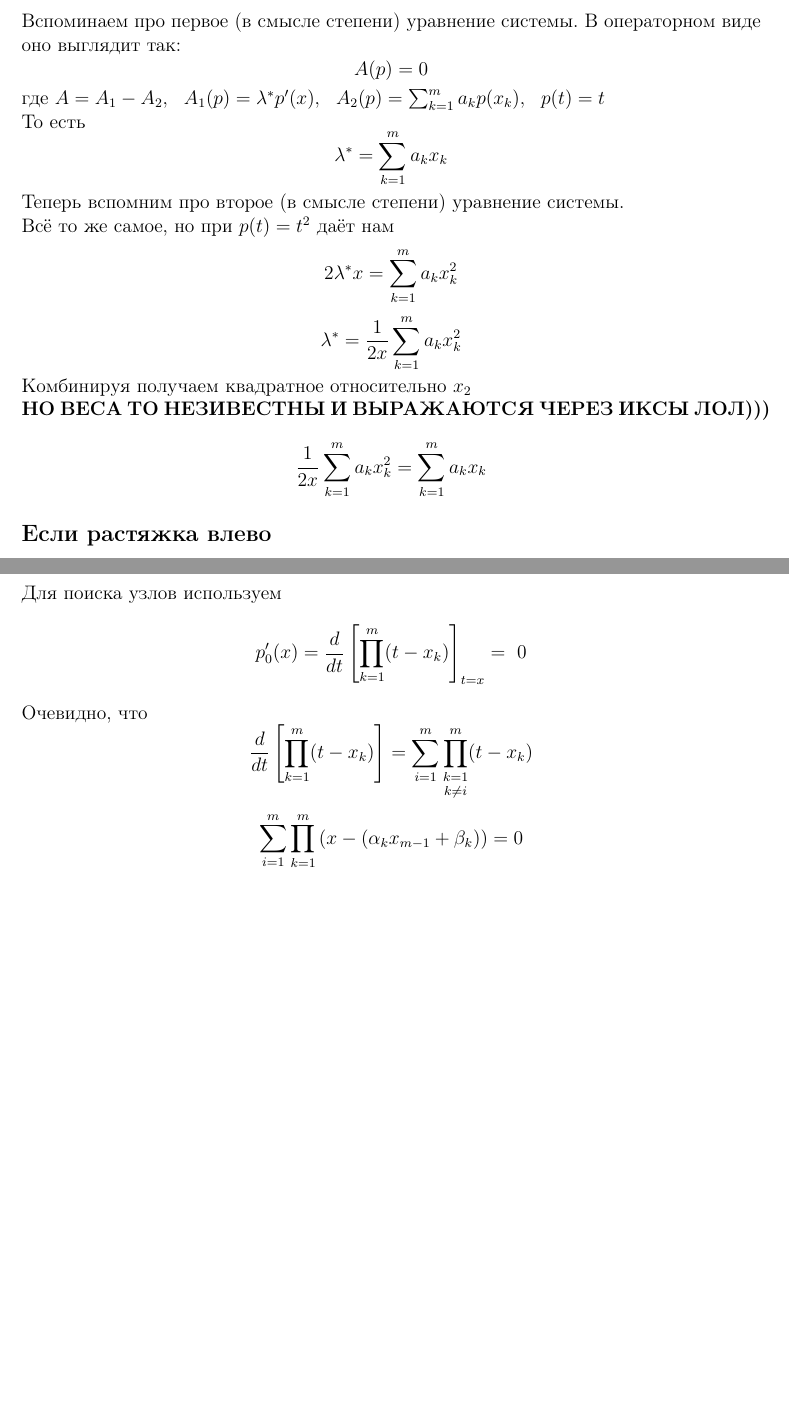
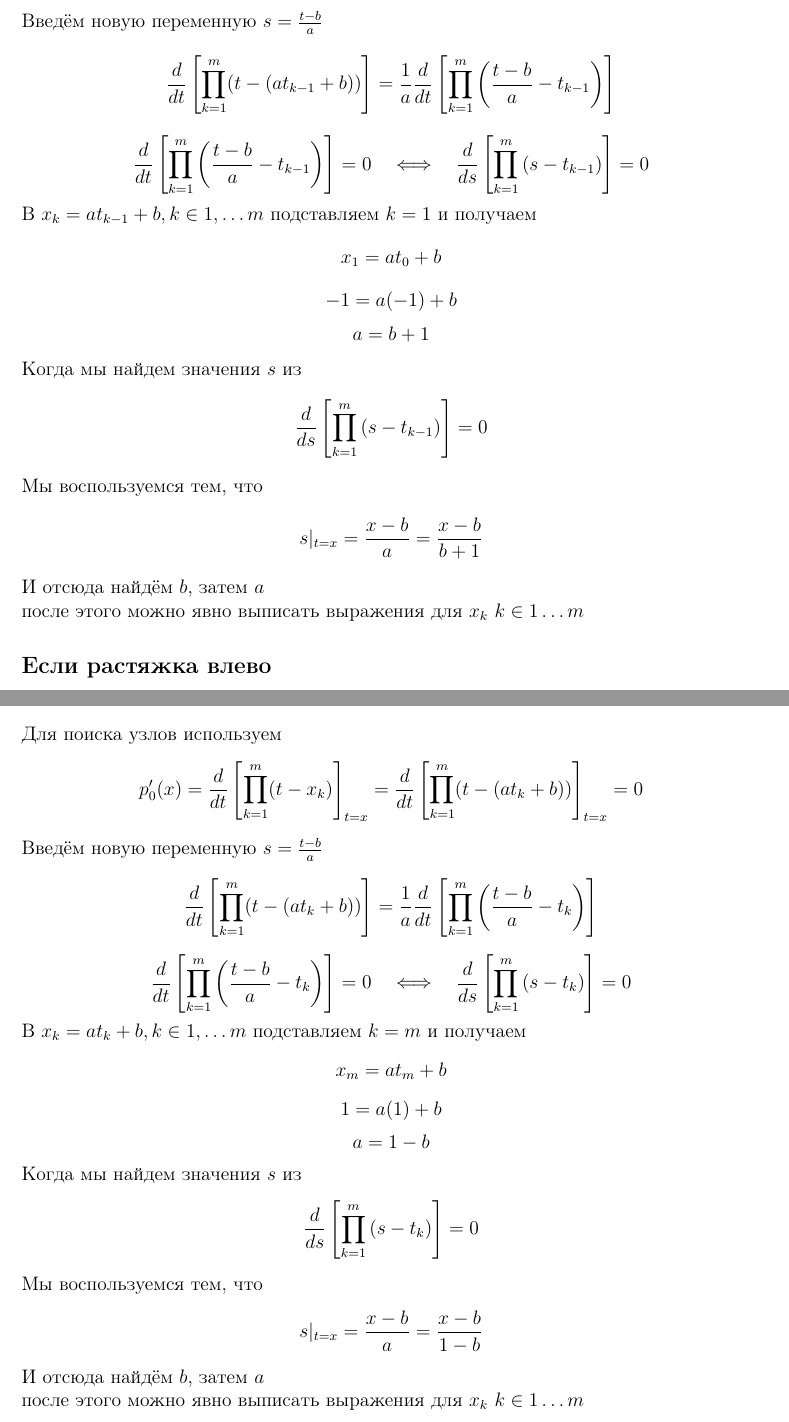
Before and after one commit to lambdadeltaD7/vkr, a LaTeX document (tmp/general.tex): two parts of pages 7 and 8 of 10, joined at a grey line, cut at the place of the change, the shorter picture padded with empty space. Compiled offline with pdfLaTeX.

Commit message:
roots of crit poly

```diff
--- a/tmp/general.tex
+++ b/tmp/general.tex
@@ -295,29 +298,39 @@
 	\]
 
-	\noindent Вспоминаем про первое (в смысле степени) уравнение системы. В операторном виде оно выглядит так:
+	\noindent Введём новую переменную $s = \frac{t-b}{a}$
 	\[
-	A(p) = 0
+	\frac{d}{dt} \left[\prod_{k=1}^{m} (t - (at_{k-1} + b) ) \right] =
+	\frac{1}{a}\frac{d}{dt} \left[\prod_{k=1}^{m} \left( \frac{t-b}{a} - t_{k-1} \right) \right]
 	\]
-	где $A = A_1 - A_2, \ \  A_1(p) = \lambda^* p'(x), \ \ A_2(p) = \sum_{k=1}^{m} a_k p(x_k), \ \ p(t)=t$
-
-	\noindent То есть
 	\[
-	 	\lambda^* = \sum_{k=1}^{m} a_k x_k
+	\frac{d}{dt} \left[\prod_{k=1}^{m} \left( \frac{t-b}{a} - t_{k-1} \right) \right] = 0
+	\quad \Longleftrightarrow \quad
+	\frac{d}{ds} \left[\prod_{k=1}^{m} \left( s - t_{k-1} \right) \right] = 0
 	\]
 
-	\noindent Теперь вспомним про второе (в смысле степени) уравнение системы.\\ Всё то же самое, но при $p(t)=t^2$ даёт нам
+	\noindent В $x_k = a t_{k-1} + b, k \in 1, \ldots m$ подставляем $k=1$ и получаем
 	\[
-	2 \lambda^* x = \sum_{k=1}^{m} a_k x_k^2
+	x_1 = a t_0 + b
 	\]
 	\[
-	\lambda^* = \frac{1}{2x}\sum_{k=1}^{m} a_k x_k^2
+	-1 = a (-1) + b
+	\]
+	\[
+	a = b + 1
 	\]
 
-	\noindent Комбинируя получаем квадратное относительно $x_2$\\
-	\textbf{НО ВЕСА ТО НЕЗИВЕСТНЫ И ВЫРАЖАЮТСЯ ЧЕРЕЗ ИКСЫ ЛОЛ))) }
+	\noindent Когда мы найдем значения $s$ из
 	\[
-	\frac{1}{2x}\sum_{k=1}^{m} a_k x_k^2 = \sum_{k=1}^{m} a_k x_k
+	\frac{d}{ds} \left[\prod_{k=1}^{m} \left( s - t_{k-1} \right) \right] = 0
 	\]
+
+	\noindent Мы воспользуемся тем, что
+	\[
+	s |_{t=x} = \frac{x-b}{a} = \frac{x-b}{b+1}
+	\]
+
+	\noindent И отсюда найдём $b$, затем $a$ \\
+	после этого можно явно выписать выражения для $x_k \  k \in 1 \ldots m$
 
 	\subsection*{Если растяжка влево}
 
@@ -355,18 +367,49 @@
 
 	\noindent Для поиска узлов используем
 	\[
-	p_0'(x) = \frac{d}{dt} \left[\prod_{k=1}^{m} (t - x_k) \right]_{t=x} = \ 0
+	p_0'(x) =
+	\frac{d}{dt} \left[\prod_{k=1}^{m} (t - x_k) \right]_{t=x} =
+	\frac{d}{dt} \left[\prod_{k=1}^{m} (t - (at_{k} + b) ) \right]_{t=x} =
+	0
 	\]
 
-
-	\noindent Очевидно, что
+	\noindent Введём новую переменную $s = \frac{t-b}{a}$
 	\[
-	\frac{d}{dt} \left[\prod_{k=1}^{m} (t - x_k) \right] =
-	\sum_{i=1}^{m} \underset{k \neq i}{\prod_{k=1}^{m}}(t - x_k)
+	\frac{d}{dt} \left[\prod_{k=1}^{m} (t - (at_{k} + b) ) \right] =
+	\frac{1}{a}\frac{d}{dt} \left[\prod_{k=1}^{m} \left( \frac{t-b}{a} - t_{k} \right) \right]
 	\]
 	\[
-	\sum_{i=1}^{m} \underset{k \neq i}{\prod_{k=1}^{m}} \left( x - (\alpha_k x_{m-1} + \beta_k) \right) = 0
+	\frac{d}{dt} \left[\prod_{k=1}^{m} \left( \frac{t-b}{a} - t_{k} \right) \right] = 0
+	\quad \Longleftrightarrow \quad
+	\frac{d}{ds} \left[\prod_{k=1}^{m} \left( s - t_{k} \right) \right] = 0
 	\]
+
+	\noindent В $x_k = a t_{k} + b, k \in 1, \ldots m$ подставляем $k=m$ и получаем
+	\[
+	x_m = a t_m + b
+	\]
+	\[
+	1 = a (1) + b
+	\]
+	\[
+	a = 1 - b
+	\]
+
+	\noindent Когда мы найдем значения $s$ из
+	\[
+	\frac{d}{ds} \left[\prod_{k=1}^{m} \left( s - t_{k} \right) \right] = 0
+	\]
+
+	\noindent Мы воспользуемся тем, что
+	\[
+	s |_{t=x} = \frac{x-b}{a} = \frac{x-b}{1 - b}
+	\]
+
+	\noindent И отсюда найдём $b$, затем $a$ \\
+	после этого можно явно выписать выражения для $x_k \  k \in 1 \ldots m$
+
+
+
 
 	\newpage
 	\section{Ищем веса в чебышёвских планах}
```
Also changed, not shown: tmp/general.pdf, tmp/general.tex (18 more changed lines).
